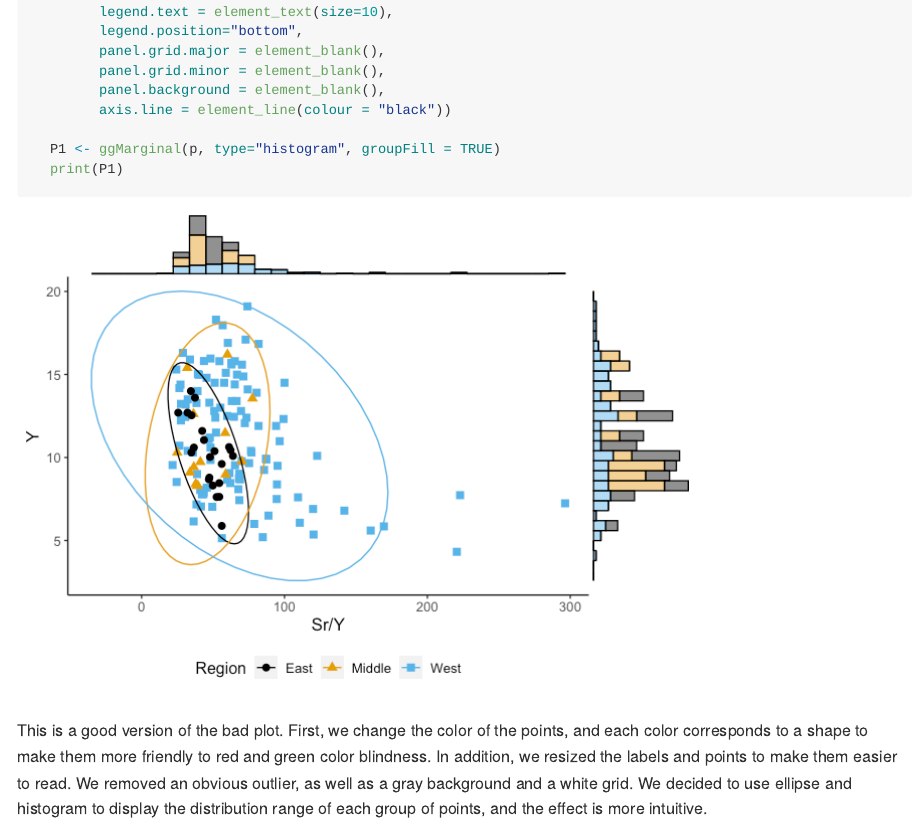
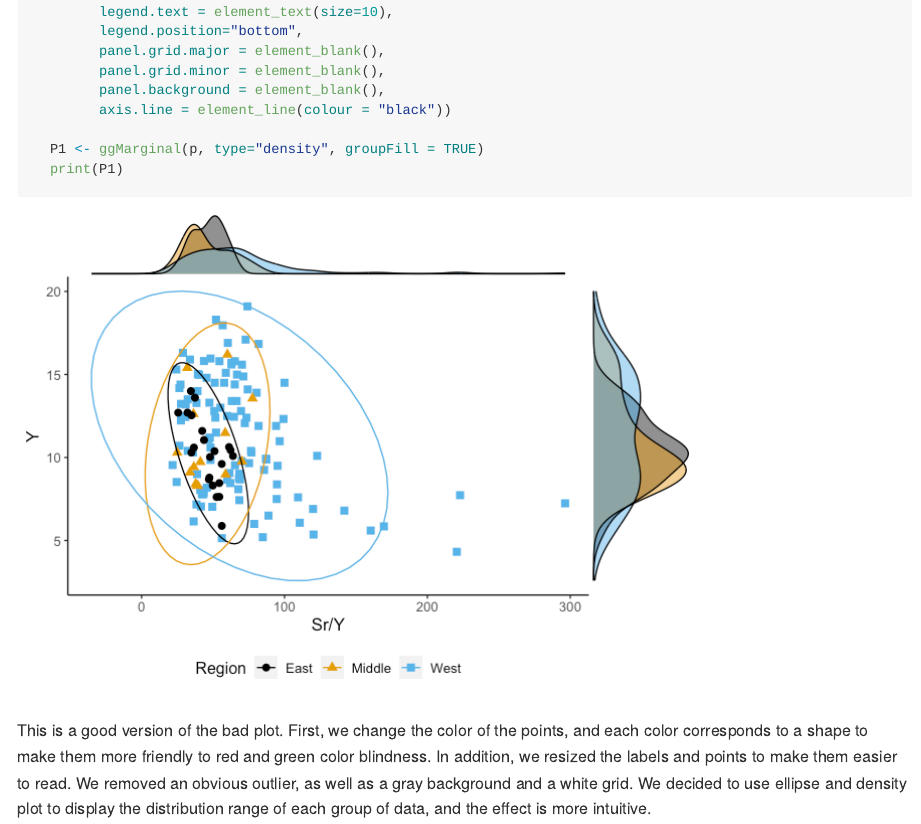
Before and after one commit to Dian01811/MICR_475, an R Markdown document (hw_7.Rmd): the page in a window 1100 px wide, from 1430 px down. The pictures show the output file hw_7.md that the author committed with the source, drawn offline in the style of GitHub.

Commit message:
This is an update.

````diff
--- a/hw_7.Rmd
+++ b/hw_7.Rmd
@@ -45,8 +45,8 @@ major <- read_csv("Major_element.csv") %>%
         panel.background = element_blank(),
         axis.line = element_line(colour = "black"))
 
-  P1 <- ggMarginal(p, type="histogram", groupFill = TRUE)
+  P1 <- ggMarginal(p, type="density", groupFill = TRUE)
   print(P1)
 ```
 
-  This is a good version of the bad plot. First, we change the color of the points, and each color corresponds to a shape to make them more friendly to red and green color blindness. In addition, we resized the labels and points to make them easier to read. We removed an obvious outlier, as well as a gray background and a white grid. We decided to use ellipse and histogram to display the distribution range of each group of points, and the effect is more intuitive.
+  This is a good version of the bad plot. First, we change the color of the points, and each color corresponds to a shape to make them more friendly to red and green color blindness. In addition, we resized the labels and points to make them easier to read. We removed an obvious outlier, as well as a gray background and a white grid. We decided to use ellipse and density plot to display the distribution range of each group of data, and the effect is more intuitive.
````
Also changed, not shown: hw_7.md, hw_7_files/figure-gfm/unnamed-chunk-2-1.png.
